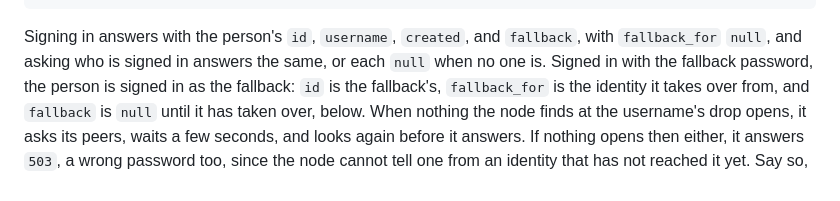
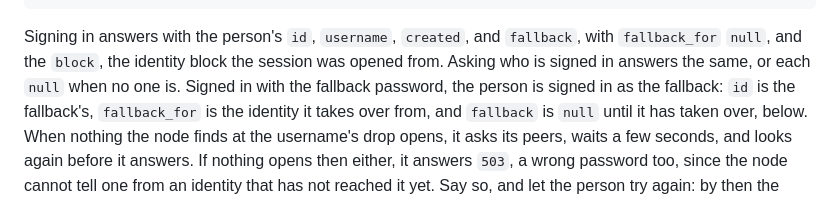
Before and after one commit to marcpage/libranet, a Markdown page: docs/operations/App Developer Guide.md, the part around the change. Drawn GitHub-style.

````diff
--- a/docs/operations/App Developer Guide.md
+++ b/docs/operations/App Developer Guide.md
@@ -755,8 +755,9 @@ await fetch("/data/session", { method: "DELETE" });
 ```
 
 Signing in answers with the person's `id`, `username`, `created`, and
-`fallback`, with `fallback_for` `null`, and asking who is signed in answers
-the same, or each `null` when no one is. Signed in with the fallback
+`fallback`, with `fallback_for` `null`, and the `block`, the identity block
+the session was opened from. Asking who is signed in answers the same, or
+each `null` when no one is. Signed in with the fallback
 password, the person is signed in as the fallback: `id` is the fallback's,
 `fallback_for` is the identity it takes over from, and `fallback` is `null`
 until it has taken over, below. When
````
Also changed, not shown: docs/specs/HttpApi.md (+11 -6 lines).
